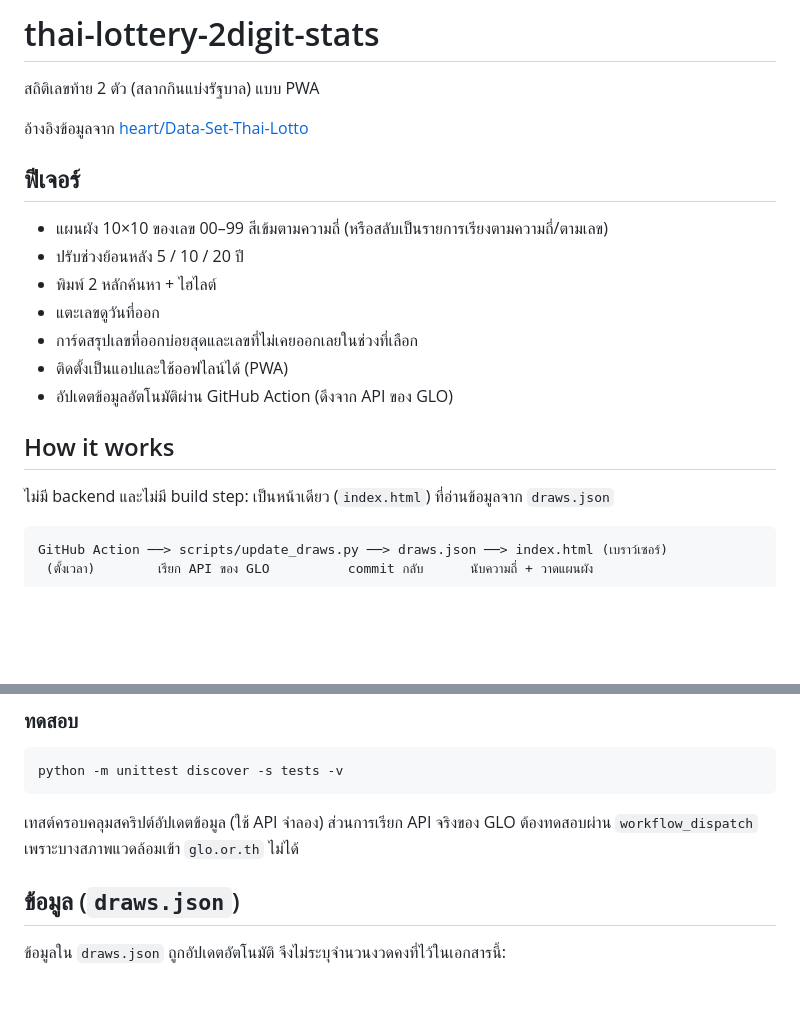
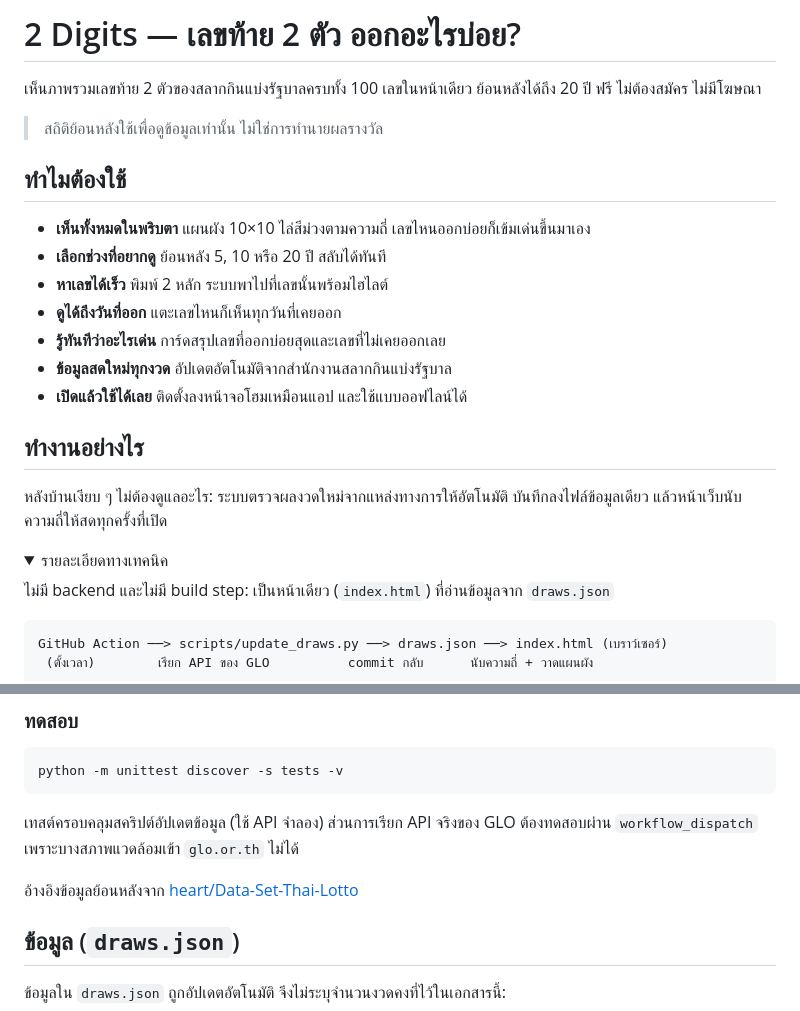
Before and after one commit to ssupawat/thai-lottery-2digit-stats, a Markdown page: README.md, 2 parts joined by grey strips. GitHub-like rendering; folded sections open; blank space fills up the shorter version.

Commit message:
Rewrite README intro in benefit-focused marketing tone
Co-Authored-By: Claude Sonnet 5.5 <noreply@anthropic.com>
Claude-Session: https://claude.ai/code/session_01UMGZ7EzJmM896GHnGgPiQY

```diff
--- a/README.md
+++ b/README.md
@@ -1,20 +1,25 @@
-# thai-lottery-2digit-stats
+# 2 Digits — เลขท้าย 2 ตัว ออกอะไรบ่อย?
 
-สถิติเลขท้าย 2 ตัว (สลากกินแบ่งรัฐบาล) แบบ PWA
+เห็นภาพรวมเลขท้าย 2 ตัวของสลากกินแบ่งรัฐบาลครบทั้ง 100 เลขในหน้าเดียว ย้อนหลังได้ถึง 20 ปี ฟรี ไม่ต้องสมัคร ไม่มีโฆษณา
 
-อ้างอิงข้อมูลจาก [heart/Data-Set-Thai-Lotto](https://github.com/heart/Data-Set-Thai-Lotto)
+> สถิติย้อนหลังใช้เพื่อดูข้อมูลเท่านั้น ไม่ใช่การทำนายผลรางวัล
 
-## ฟีเจอร์
+## ทำไมต้องใช้
 
-- แผนผัง 10×10 ของเลข 00–99 สีเข้มตามความถี่ (หรือสลับเป็นรายการเรียงตามความถี่/ตามเลข)
-- ปรับช่วงย้อนหลัง 5 / 10 / 20 ปี
-- พิมพ์ 2 หลักค้นหา + ไฮไลต์
-- แตะเลขดูวันที่ออก
-- การ์ดสรุปเลขที่ออกบ่อยสุดและเลขที่ไม่เคยออกเลยในช่วงที่เลือก
-- ติดตั้งเป็นแอปและใช้ออฟไลน์ได้ (PWA)
-- อัปเดตข้อมูลอัตโนมัติผ่าน GitHub Action (ดึงจาก API ของ GLO)
+- **เห็นทั้งหมดในพริบตา** แผนผัง 10×10 ไล่สีม่วงตามความถี่ เลขไหนออกบ่อยก็เข้มเด่นขึ้นมาเอง
+- **เลือกช่วงที่อยากดู** ย้อนหลัง 5, 10 หรือ 20 ปี สลับได้ทันที
+- **หาเลขได้เร็ว** พิมพ์ 2 หลัก ระบบพาไปที่เลขนั้นพร้อมไฮไลต์
+- **ดูได้ถึงวันที่ออก** แตะเลขไหนก็เห็นทุกวันที่เคยออก
+- **รู้ทันทีว่าอะไรเด่น** การ์ดสรุปเลขที่ออกบ่อยสุดและเลขที่ไม่เคยออกเลย
+- **ข้อมูลสดใหม่ทุกงวด** อัปเดตอัตโนมัติจากสำนักงานสลากกินแบ่งรัฐบาล
+- **เปิดแล้วใช้ได้เลย** ติดตั้งลงหน้าจอโฮมเหมือนแอป และใช้แบบออฟไลน์ได้
 
-## How it works
+## ทำงานอย่างไร
+
+หลังบ้านเงียบ ๆ ไม่ต้องดูแลอะไร: ระบบตรวจผลงวดใหม่จากแหล่งทางการให้อัตโนมัติ บันทึกลงไฟล์ข้อมูลเดียว แล้วหน้าเว็บนับความถี่ให้สดทุกครั้งที่เปิด
+
+<details>
+<summary>รายละเอียดทางเทคนิค</summary>
 
 ไม่มี backend และไม่มี build step: เป็นหน้าเดียว (`index.html`) ที่อ่านข้อมูลจาก `draws.json`
 
@@ -37,6 +42,10 @@ python -m unittest discover -s tests -v
 
 เทสต์ครอบคลุมสคริปต์อัปเดตข้อมูล (ใช้ API จำลอง) ส่วนการเรียก API จริงของ GLO ต้องทดสอบผ่าน `workflow_dispatch` เพราะบางสภาพแวดล้อมเข้า `glo.or.th` ไม่ได้
 
+</details>
+
+อ้างอิงข้อมูลย้อนหลังจาก [heart/Data-Set-Thai-Lotto](https://github.com/heart/Data-Set-Thai-Lotto)
+
 ## ข้อมูล (`draws.json`)
 
 ข้อมูลใน `draws.json` ถูกอัปเดตอัตโนมัติ จึงไม่ระบุจำนวนงวดคงที่ไว้ในเอกสารนี้:
```
